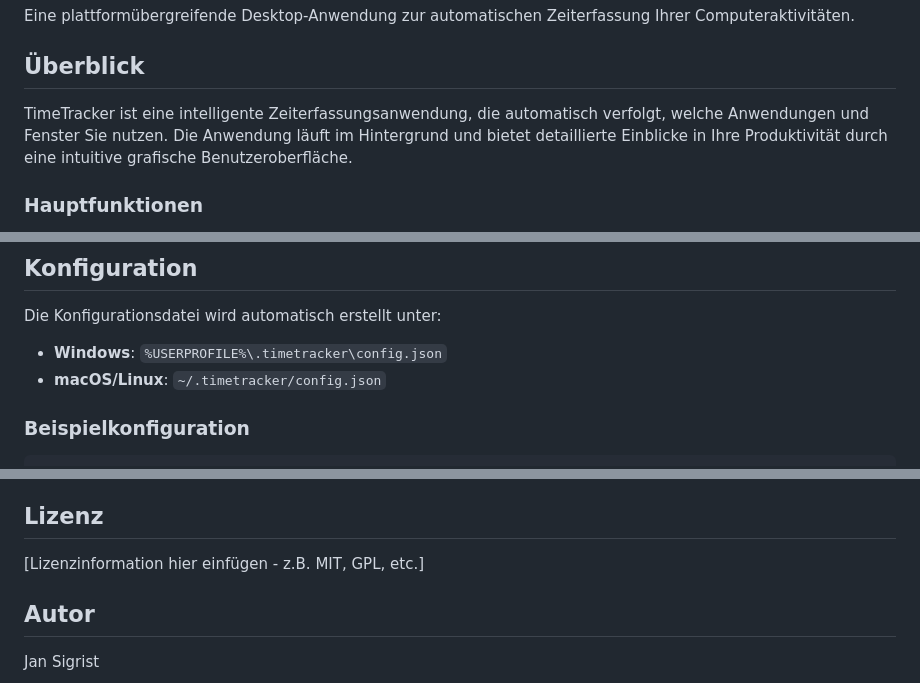
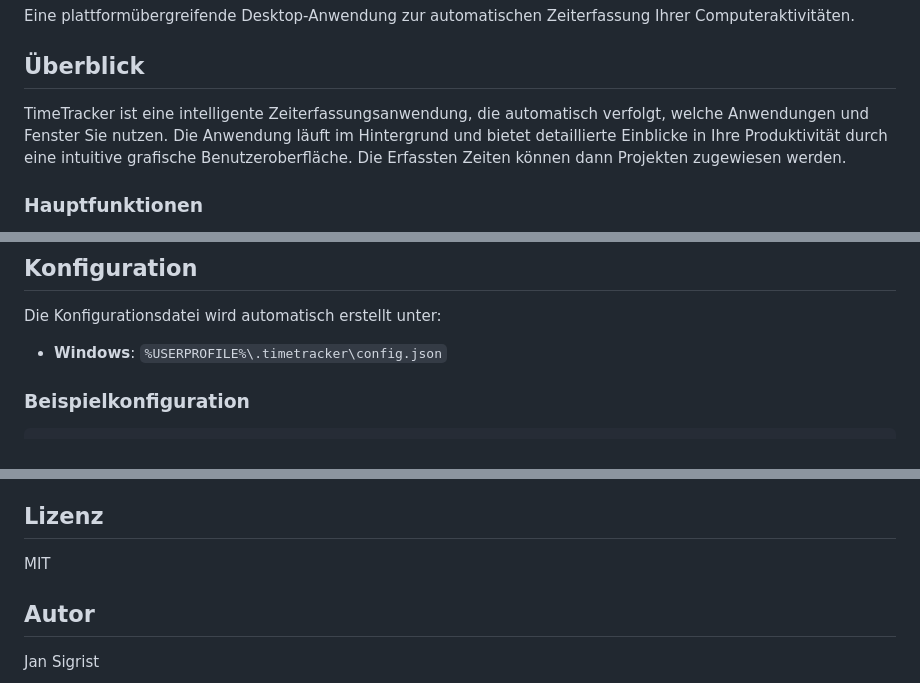
Before and after one commit to JanSigristBimatic/Timetracker, a Markdown page: Readme.md, 3 parts joined by grey strips. GitHub-like rendering.

```diff
--- a/Readme.md
+++ b/Readme.md
@@ -4,7 +4,7 @@ Eine plattformübergreifende Desktop-Anwendung zur automatischen Zeiterfassung I
 
 ## Überblick
 
-TimeTracker ist eine intelligente Zeiterfassungsanwendung, die automatisch verfolgt, welche Anwendungen und Fenster Sie nutzen. Die Anwendung läuft im Hintergrund und bietet detaillierte Einblicke in Ihre Produktivität durch eine intuitive grafische Benutzeroberfläche.
+TimeTracker ist eine intelligente Zeiterfassungsanwendung, die automatisch verfolgt, welche Anwendungen und Fenster Sie nutzen. Die Anwendung läuft im Hintergrund und bietet detaillierte Einblicke in Ihre Produktivität durch eine intuitive grafische Benutzeroberfläche. Die Erfassten Zeiten können dann Projekten zugewiesen werden.
 
 ### Hauptfunktionen
 
@@ -115,7 +110,6 @@ Timetracker/
 
 Die Konfigurationsdatei wird automatisch erstellt unter:
 - **Windows**: `%USERPROFILE%\.timetracker\config.json`
-- **macOS/Linux**: `~/.timetracker/config.json`
 
 ### Beispielkonfiguration
 
@@ -187,7 +180,7 @@ Beiträge sind willkommen! Bitte folgen Sie diesen Schritten:
 
 ## Lizenz
 
-[Lizenzinformation hier einfügen - z.B. MIT, GPL, etc.]
+MIT
 
 ## Autor
 
```
Also changed, not shown: other parts of Readme.md (+2 -12 lines), Printscreen.png (added), screenshots/Printscreen.png (added).
